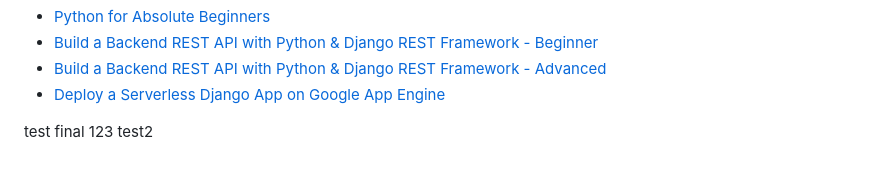
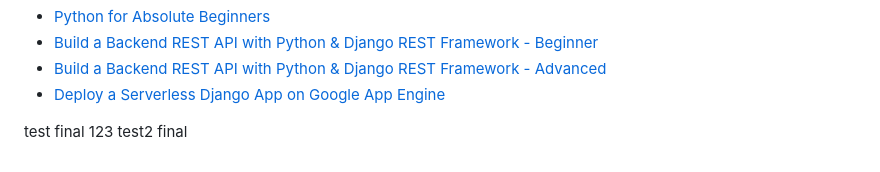
Before and after one commit to jeromeumo/Cloud-Project-AWS-, a Markdown page: Devops-django-deployment/README.md, the part around the change. Rendered like a GitHub page.

Commit message:
update on new branch

```diff
--- a/Devops-django-deployment/README.md
+++ b/Devops-django-deployment/README.md
@@ -229,3 +229,4 @@ Or find them below:
 
 test final 123
 test2
+ final
```
